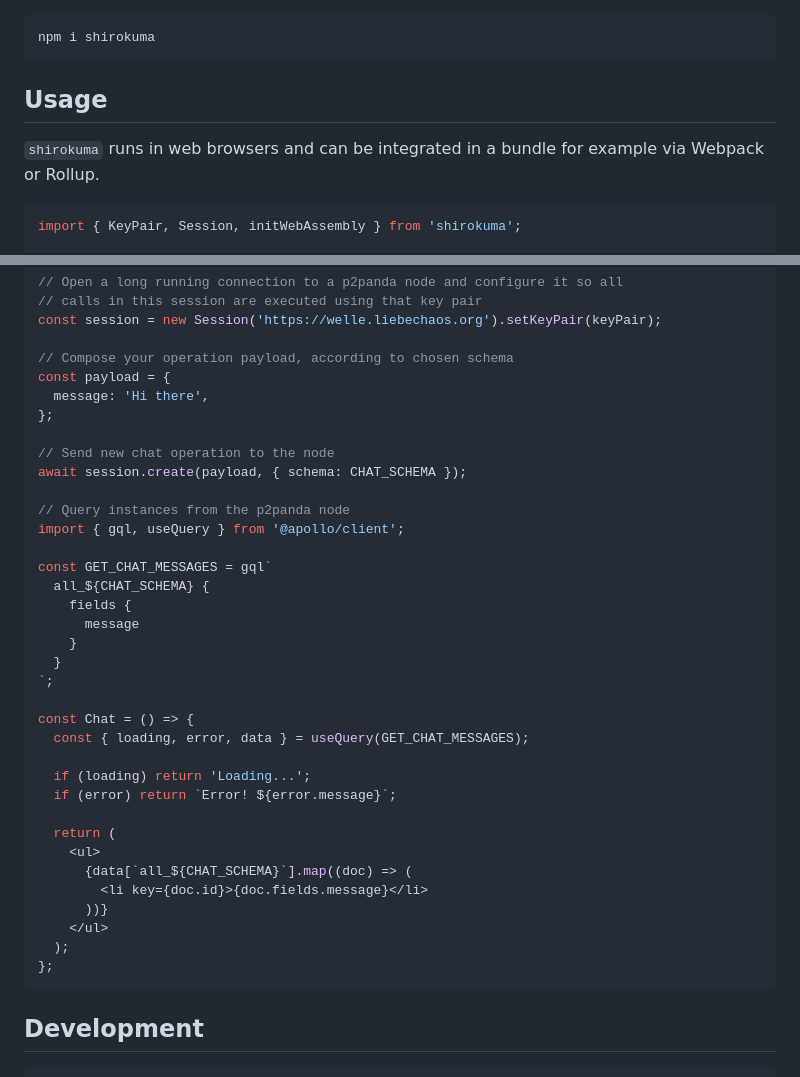
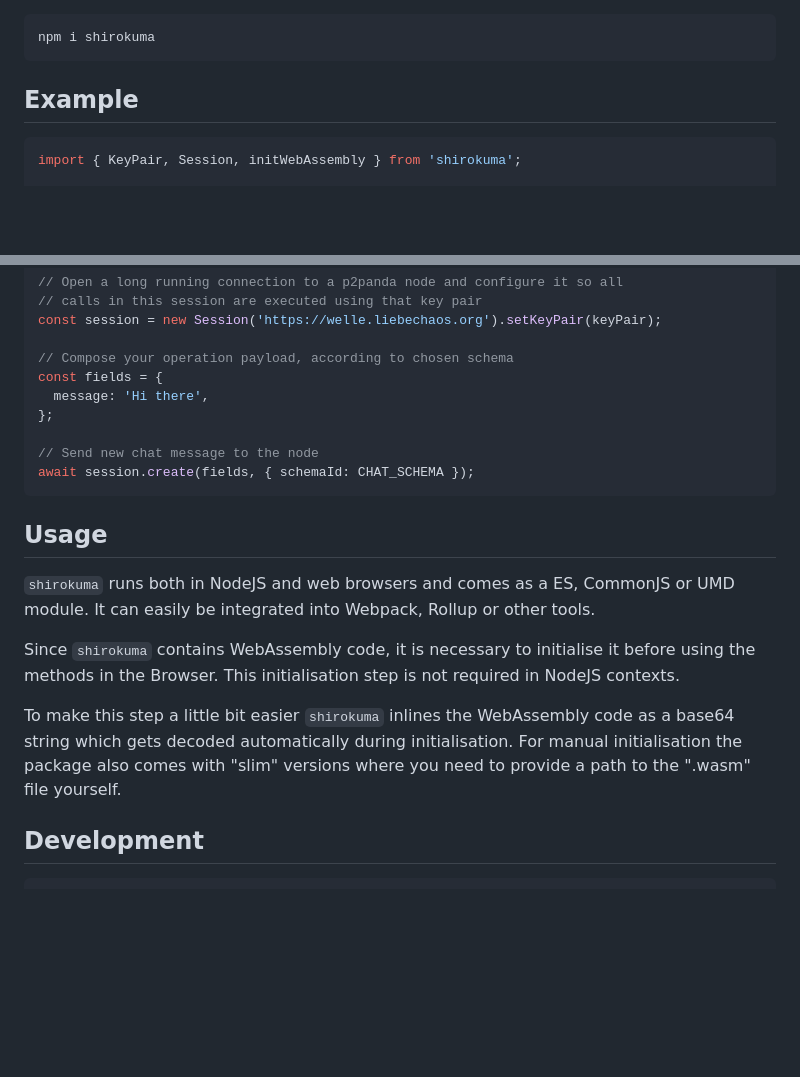
Before and after one commit to p2panda/shirokuma, a Markdown page: README.md, 2 parts joined by grey strips. Rendered like a GitHub page; blank space fills up the shorter version.

````diff
--- a/README.md
+++ b/README.md
@@ -47,12 +47,9 @@ To install `shirokuma` run:
 npm i shirokuma
 ```
 
-## Usage
+## Example
 
-`shirokuma` runs in web browsers and can be integrated in a bundle for example
-via Webpack or Rollup.
-
-```js
+```typescript
 import { KeyPair, Session, initWebAssembly } from 'shirokuma';
 
 // This method needs to be run once before to initialise the embedded
@@ -75,39 +72,27 @@ const keyPair = new KeyPair();
 const session = new Session('https://welle.liebechaos.org').setKeyPair(keyPair);
 
 // Compose your operation payload, according to chosen schema
-const payload = {
+const fields = {
   message: 'Hi there',
 };
 
-// Send new chat operation to the node
-await session.create(payload, { schema: CHAT_SCHEMA });
+// Send new chat message to the node
+await session.create(fields, { schemaId: CHAT_SCHEMA });
+```
 
-// Query instances from the p2panda node
-import { gql, useQuery } from '@apollo/client';
+## Usage
 
-const GET_CHAT_MESSAGES = gql`
-  all_${CHAT_SCHEMA} {
-    fields {
-      message
-    }
-  }
-`;
+`shirokuma` runs both in NodeJS and web browsers and comes as a ES, CommonJS
+or UMD module. It can easily be integrated into Webpack, Rollup or other tools.
 
-const Chat = () => {
-  const { loading, error, data } = useQuery(GET_CHAT_MESSAGES);
+Since `shirokuma` contains WebAssembly code, it is necessary to initialise it
+before using the methods in the Browser. This initialisation step is not
+required in NodeJS contexts.
 
-  if (loading) return 'Loading...';
-  if (error) return `Error! ${error.message}`;
-
-  return (
-    <ul>
-      {data[`all_${CHAT_SCHEMA}`].map((doc) => (
-        <li key={doc.id}>{doc.fields.message}</li>
-      ))}
-    </ul>
-  );
-};
-```
+To make this step a little bit easier `shirokuma` inlines the WebAssembly code
+as a base64 string which gets decoded automatically during initialisation. For
+manual initialisation the package also comes with "slim" versions where you
+need to provide a path to the ".wasm" file yourself.
 
 ## Development
 
````
